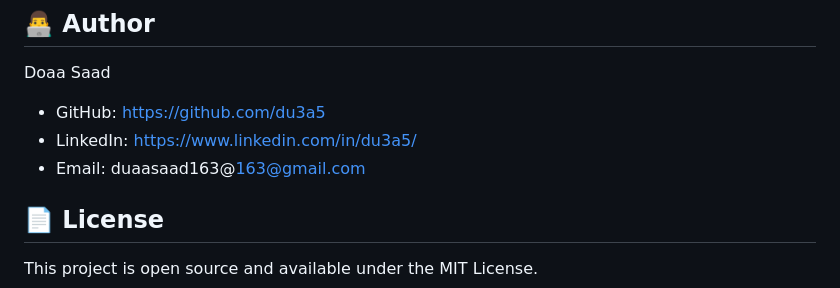
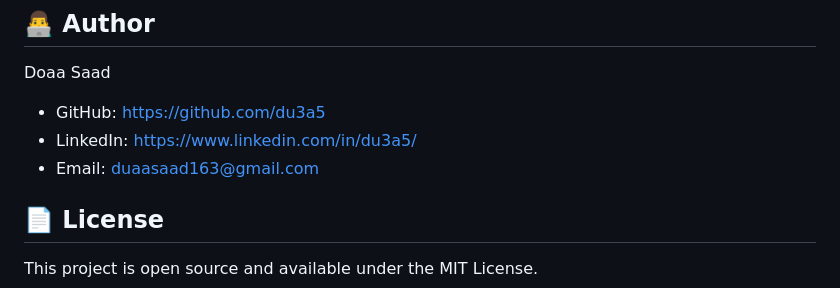
Before and after one commit to du3a5/random-quote-generator, a Markdown page: README.md, the part around the change. GitHub-like rendering.

```diff
--- a/README.md
+++ b/README.md
@@ -135,7 +135,7 @@ Doaa Saad
 
 - GitHub: https://github.com/du3a5
 - LinkedIn: https://www.linkedin.com/in/du3a5/
-- Email: duaasaad163@163@gmail.com
+- Email: duaasaad163@gmail.com
 
 ## 📄 License
 
```
